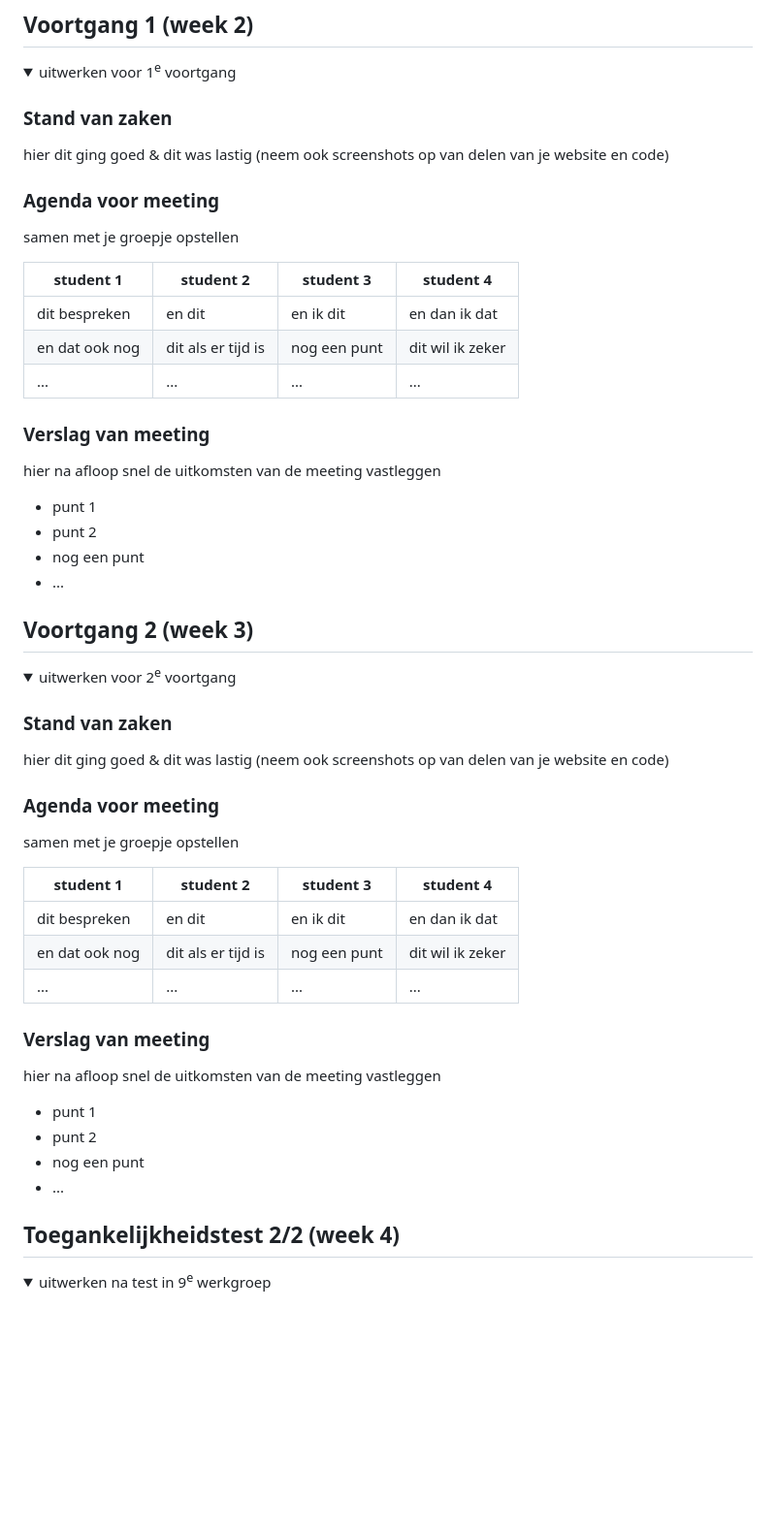
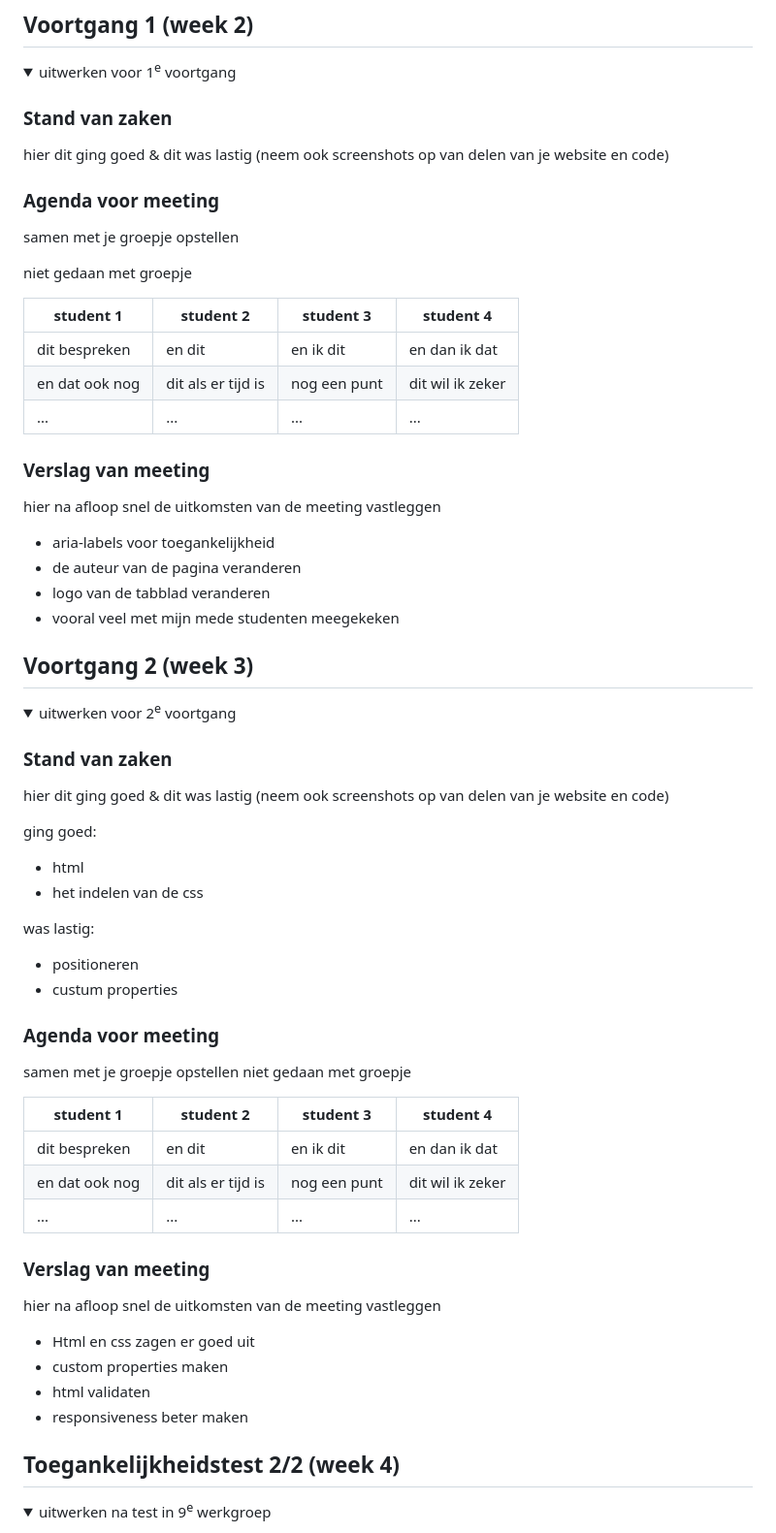
Before and after one commit to LucaJX/FED, a Markdown page: README.md, the part around one of its changes. Shown at 97% size. Rendered like a GitHub page; folded sections open; blank space fills up the shorter version.

```diff
--- a/README.md
+++ b/README.md
@@ -94,6 +94,8 @@ Nb. Door *open* toe te voegen aan een *details* element kun je deze standaard op
   ### Agenda voor meeting
   samen met je groepje opstellen
 
+  niet gedaan met groepje
+
   | student 1      | student 2          | student 3    | student 4        |
   | ---            | ---                | ---          | ---              |
   | dit bespreken  | en dit             | en ik dit    | en dan ik dat    |
@@ -104,10 +106,10 @@ Nb. Door *open* toe te voegen aan een *details* element kun je deze standaard op
   ### Verslag van meeting
   hier na afloop snel de uitkomsten van de meeting vastleggen
 
-  - punt 1
-  - punt 2
-  - nog een punt
-  - ...
+  - aria-labels voor toegankelijkheid
+  - de auteur van de pagina veranderen
+  - logo van de tabblad veranderen
+  - vooral veel met mijn mede studenten meegekeken
 
 </details>
 
@@ -123,9 +125,17 @@ Nb. Door *open* toe te voegen aan een *details* element kun je deze standaard op
   ### Stand van zaken
   hier dit ging goed & dit was lastig (neem ook screenshots op van delen van je website en code)
 
+  ging goed:
+  - html
+  - het indelen van de css
+
+  was lastig:
+  - positioneren
+  - custum properties
 
   ### Agenda voor meeting
   samen met je groepje opstellen
+  niet gedaan met groepje
 
   | student 1      | student 2          | student 3    | student 4        |
   | ---            | ---                | ---          | ---              |
@@ -137,11 +147,10 @@ Nb. Door *open* toe te voegen aan een *details* element kun je deze standaard op
   ### Verslag van meeting
   hier na afloop snel de uitkomsten van de meeting vastleggen
 
-  - punt 1
-  - punt 2
-  - nog een punt
-- ...
-
+  - Html en css zagen er goed uit
+  - custom properties maken
+  - html validaten
+  - responsiveness beter maken
 </details>
 
 
```
Also changed, not shown: other parts of README.md (+19 -8 lines).
